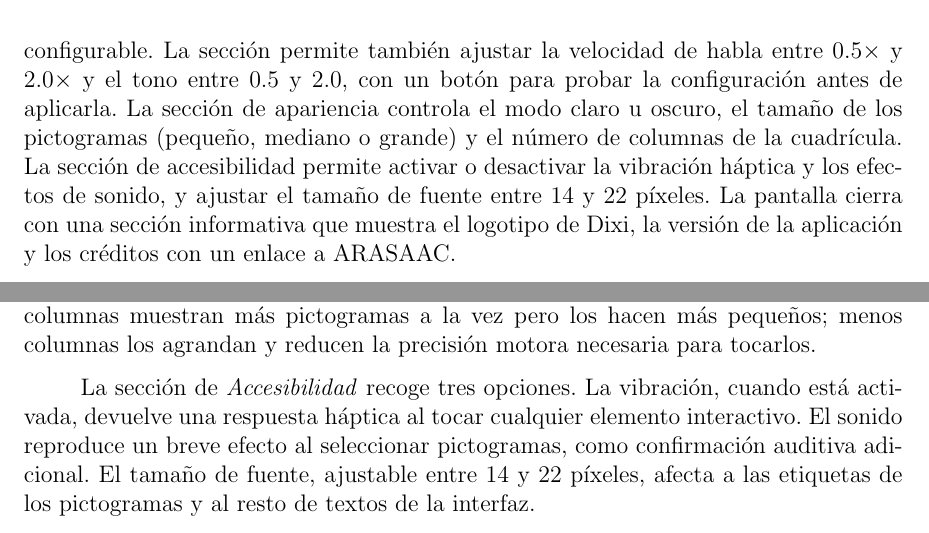
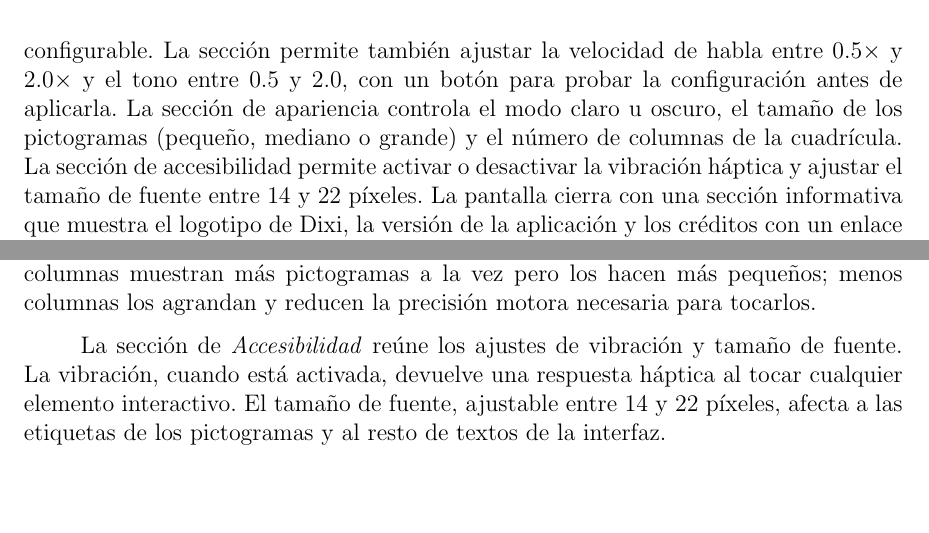
Before and after one commit to Lagaress/tfg-memory, a LaTeX document (main.tex, which reads sections/3b-development-app.tex, sections/backmatter/user-manual.tex): two parts of pages 85 and 102 of 119, joined at a grey line, cut so that both start at the same text, the shorter picture padded with empty space. Compiled offline with pdfLaTeX.

Commit message:
Remove unimplemented sound-effect claim from thesis
The app's 'Sonido' toggle is not wired to any playback (soundEnabled
is stored but never consumed), so drop the manual's claim that sound
plays a cue on pictogram selection and remove 'efectos de sonido'
from the app chapter's accessibility list. Haptics and font size,
which do work, are left untouched.

Co-Authored-By: Claude Opus 4.7 <noreply@anthropic.com>

```diff
--- a/sections/3b-development-app.tex
+++ b/sections/3b-development-app.tex
@@ -128,7 +128,7 @@ Esta pantalla complementa al tablero de comunicación: el tablero permite constr
     \label{fig:app-frases}
 \end{figure}
 
-La tercera pantalla agrupa los ajustes de la aplicación. La sección de voz permite elegir primero el motor de síntesis (el del propio dispositivo o ElevenLabs). Con ElevenLabs, un selector despliega el catálogo de voces neuronales con sus nombres y características (género, edad y acento) y ofrece una previsualización de cada una, lo que permite al usuario acercarse a una identidad vocal escogiendo, entre las voces predefinidas, la que más le representa; el modelo de síntesis lo fija el servidor y no es configurable. La sección permite también ajustar la velocidad de habla entre 0.5$\times$ y 2.0$\times$ y el tono entre 0.5 y 2.0, con un botón para probar la configuración antes de aplicarla. La sección de apariencia controla el modo claro u oscuro, el tamaño de los pictogramas (pequeño, mediano o grande) y el número de columnas de la cuadrícula. La sección de accesibilidad permite activar o desactivar la vibración háptica y los efectos de sonido, y ajustar el tamaño de fuente entre 14 y 22 píxeles. La pantalla cierra con una sección informativa que muestra el logotipo de Dixi, la versión de la aplicación y los créditos con un enlace a ARASAAC.
+La tercera pantalla agrupa los ajustes de la aplicación. La sección de voz permite elegir primero el motor de síntesis (el del propio dispositivo o ElevenLabs). Con ElevenLabs, un selector despliega el catálogo de voces neuronales con sus nombres y características (género, edad y acento) y ofrece una previsualización de cada una, lo que permite al usuario acercarse a una identidad vocal escogiendo, entre las voces predefinidas, la que más le representa; el modelo de síntesis lo fija el servidor y no es configurable. La sección permite también ajustar la velocidad de habla entre 0.5$\times$ y 2.0$\times$ y el tono entre 0.5 y 2.0, con un botón para probar la configuración antes de aplicarla. La sección de apariencia controla el modo claro u oscuro, el tamaño de los pictogramas (pequeño, mediano o grande) y el número de columnas de la cuadrícula. La sección de accesibilidad permite activar o desactivar la vibración háptica y ajustar el tamaño de fuente entre 14 y 22 píxeles. La pantalla cierra con una sección informativa que muestra el logotipo de Dixi, la versión de la aplicación y los créditos con un enlace a ARASAAC.
 
 Todos los elementos interactivos de la app están etiquetados para lectores de pantalla, y la interfaz respeta las áreas seguras del dispositivo para que el contenido no quede oculto por el \textit{notch} o la barra de estado. La Figura~\ref{fig:app-ajustes} muestra la pantalla con la sección de voz expandida.
 
--- a/sections/backmatter/user-manual.tex
+++ b/sections/backmatter/user-manual.tex
@@ -101,6 +101,6 @@ La primera sección, \textit{Voz}, controla cómo suena Dixi. Se puede elegir en
 
 La sección de \textit{Apariencia} cambia el aspecto visual. El interruptor de modo oscuro alterna entre tema claro y tema oscuro, útil según la luz del entorno y las preferencias visuales del usuario. El tamaño de los pictogramas se elige entre pequeño, mediano y grande, y el número de columnas de la cuadrícula entre tres, cuatro y cinco. Más columnas muestran más pictogramas a la vez pero los hacen más pequeños; menos columnas los agrandan y reducen la precisión motora necesaria para tocarlos.
 
-La sección de \textit{Accesibilidad} recoge tres opciones. La vibración, cuando está activada, devuelve una respuesta háptica al tocar cualquier elemento interactivo. El sonido reproduce un breve efecto al seleccionar pictogramas, como confirmación auditiva adicional. El tamaño de fuente, ajustable entre 14 y 22 píxeles, afecta a las etiquetas de los pictogramas y al resto de textos de la interfaz.
+La sección de \textit{Accesibilidad} reúne los ajustes de vibración y tamaño de fuente. La vibración, cuando está activada, devuelve una respuesta háptica al tocar cualquier elemento interactivo. El tamaño de fuente, ajustable entre 14 y 22 píxeles, afecta a las etiquetas de los pictogramas y al resto de textos de la interfaz.
 
 La última sección, \textit{Acerca de}, no modifica nada: muestra la versión de la aplicación y los créditos, con un enlace al portal de ARASAAC~\cite{arasaac}, que es el origen de los pictogramas que Dixi utiliza.
```
